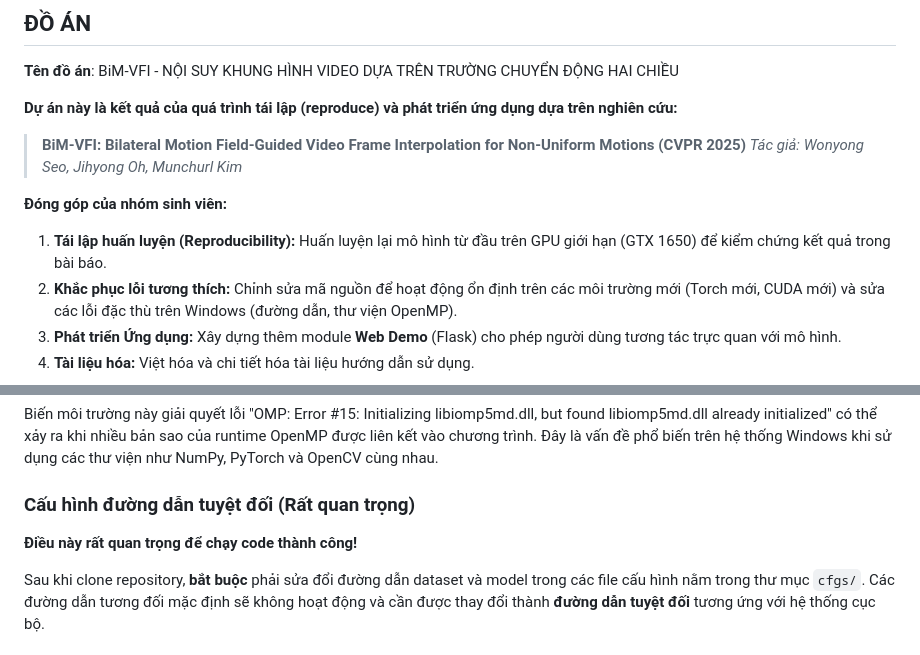
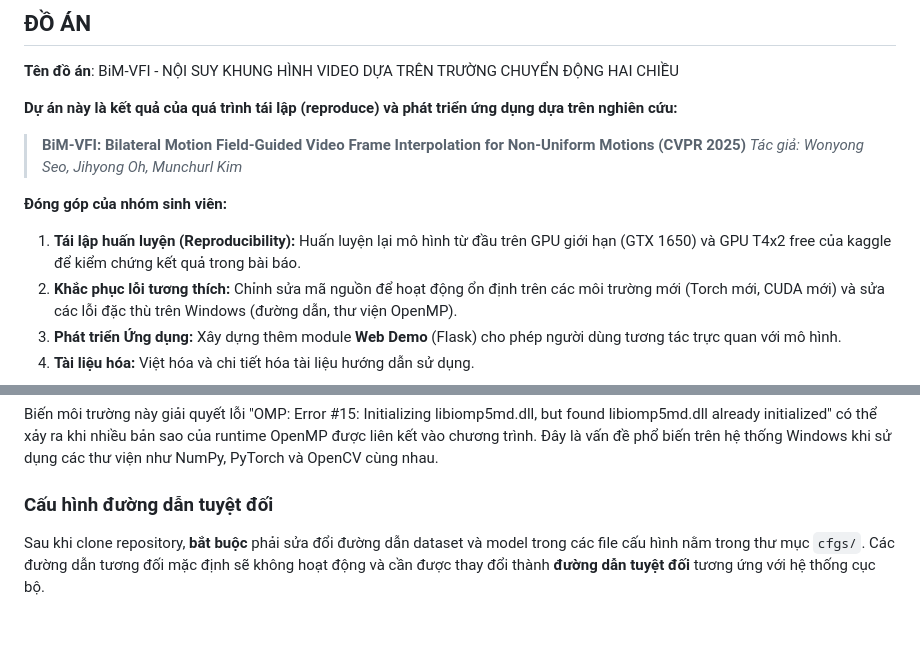
Before and after one commit to Truong99zvc/BiM-VFI, a Markdown page: README.md, 2 parts joined by grey strips. GitHub-like rendering; blank space fills up the shorter version.

````diff
--- a/README.md
+++ b/README.md
@@ -51,7 +51,7 @@
 > *Tác giả: Wonyong Seo, Jihyong Oh, Munchurl Kim*
 
 **Đóng góp của nhóm sinh viên:**
-1.  **Tái lập huấn luyện (Reproducibility):** Huấn luyện lại mô hình từ đầu trên GPU giới hạn (GTX 1650) để kiểm chứng kết quả trong bài báo.
+1.  **Tái lập huấn luyện (Reproducibility):** Huấn luyện lại mô hình từ đầu trên GPU giới hạn (GTX 1650) và GPU T4x2 free của kaggle để kiểm chứng kết quả trong bài báo.
 2.  **Khắc phục lỗi tương thích:** Chỉnh sửa mã nguồn để hoạt động ổn định trên các môi trường mới (Torch mới, CUDA mới) và sửa các lỗi đặc thù trên Windows (đường dẫn, thư viện OpenMP).
 3.  **Phát triển Ứng dụng:** Xây dựng thêm module **Web Demo** (Flask) cho phép người dùng tương tác trực quan với mô hình.
 4.  **Tài liệu hóa:** Việt hóa và chi tiết hóa tài liệu hướng dẫn sử dụng.
@@ -98,8 +98,7 @@ os.environ["KMP_DUPLICATE_LIB_OK"] = "TRUE"
 ```
 Biến môi trường này giải quyết lỗi "OMP: Error #15: Initializing libiomp5md.dll, but found libiomp5md.dll already initialized" có thể xảy ra khi nhiều bản sao của runtime OpenMP được liên kết vào chương trình. Đây là vấn đề phổ biến trên hệ thống Windows khi sử dụng các thư viện như NumPy, PyTorch và OpenCV cùng nhau.
 
-### Cấu hình đường dẫn tuyệt đối (Rất quan trọng)
-**Điều này rất quan trọng để chạy code thành công!**
+### Cấu hình đường dẫn tuyệt đối
 
 Sau khi clone repository, **bắt buộc** phải sửa đổi đường dẫn dataset và model trong các file cấu hình nằm trong thư mục `cfgs/`. Các đường dẫn tương đối mặc định sẽ không hoạt động và cần được thay đổi thành **đường dẫn tuyệt đối** tương ứng với hệ thống cục bộ.
 
````
